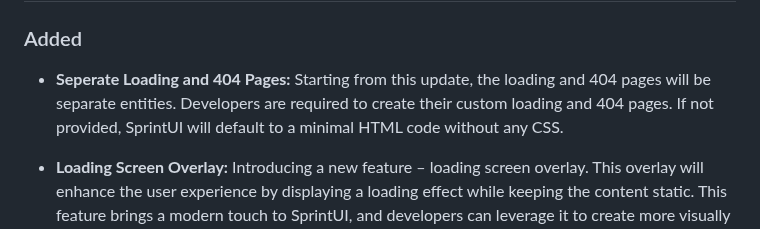
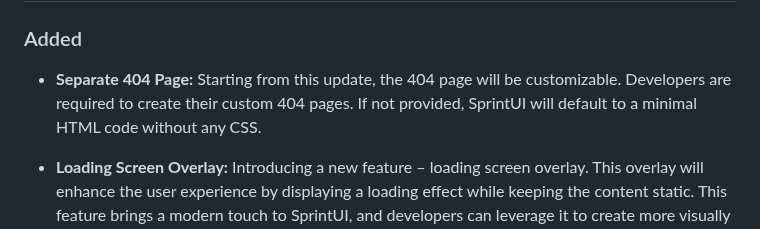
Before and after one commit to sprintui/SprintUi-Framework, a Markdown page: changelog.md, the part around the change. Drawn GitHub-style.

```diff
--- a/changelog.md
+++ b/changelog.md
@@ -218,7 +218,7 @@ This update enhances the build process by introducing changes to the build comma
 ## Version 1.8 - Coming Soon
 
 ### Added
-- **Seperate Loading and 404 Pages:** Starting from this update, the loading and 404 pages will be separate entities. Developers are required to create their custom loading and 404 pages. If not provided, SprintUI will default to a minimal HTML code without any CSS.
+- **Separate 404 Page:** Starting from this update, the 404 page will be customizable. Developers are required to create their custom 404 pages. If not provided, SprintUI will default to a minimal HTML code without any CSS.
 
 - **Loading Screen Overlay:** Introducing a new feature – loading screen overlay. This overlay will enhance the user experience by displaying a loading effect while keeping the content static. This feature brings a modern touch to SprintUI, and developers can leverage it to create more visually appealing loading experiences.
 
```
